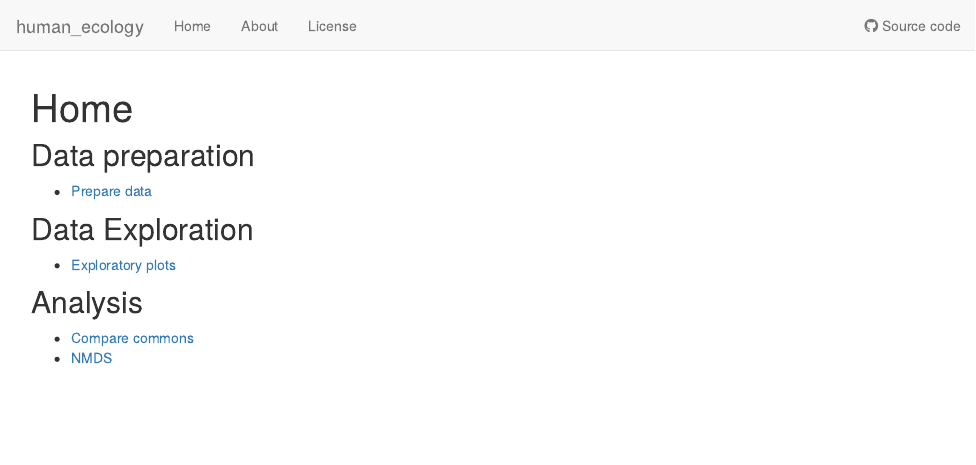
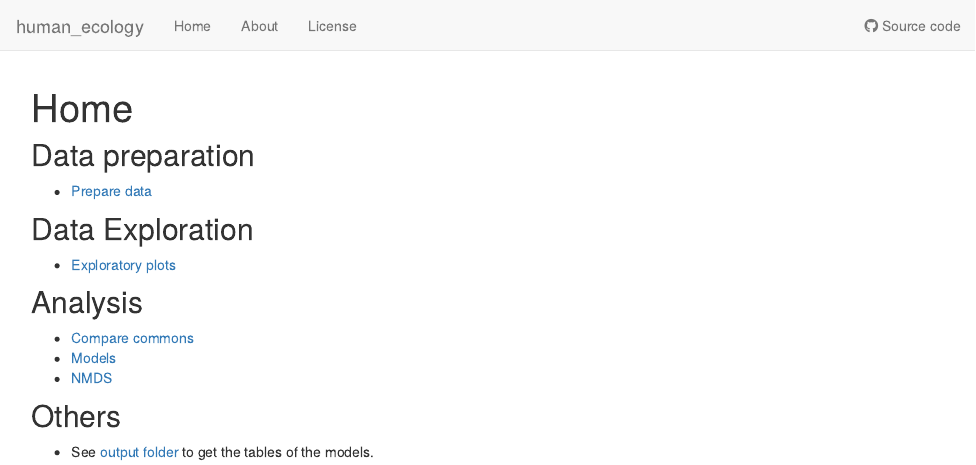
Before and after one commit to ajpelu/human_ecology, an R Markdown document (analysis/index.Rmd): the page in a window 1100 px wide, from its top. Rendered offline with R 4.5, knitr and Pandoc, with nearby package versions; drawn as R Markdown's standard HTML page in place of the format the file asks for.

Commit message:
update index

```diff
--- a/analysis/index.Rmd
+++ b/analysis/index.Rmd
@@ -18,4 +18,8 @@ editor_options:
 
 ## Analysis
 - [Compare commons](compare_commons.html)
+- [Models](modeliza_commons.html)
 - [NMDS](nmds.html)
+
+## Others
+- See [output folder](https://github.com/ajpelu/human_ecology/tree/main/output) to get the tables of the models.
```
